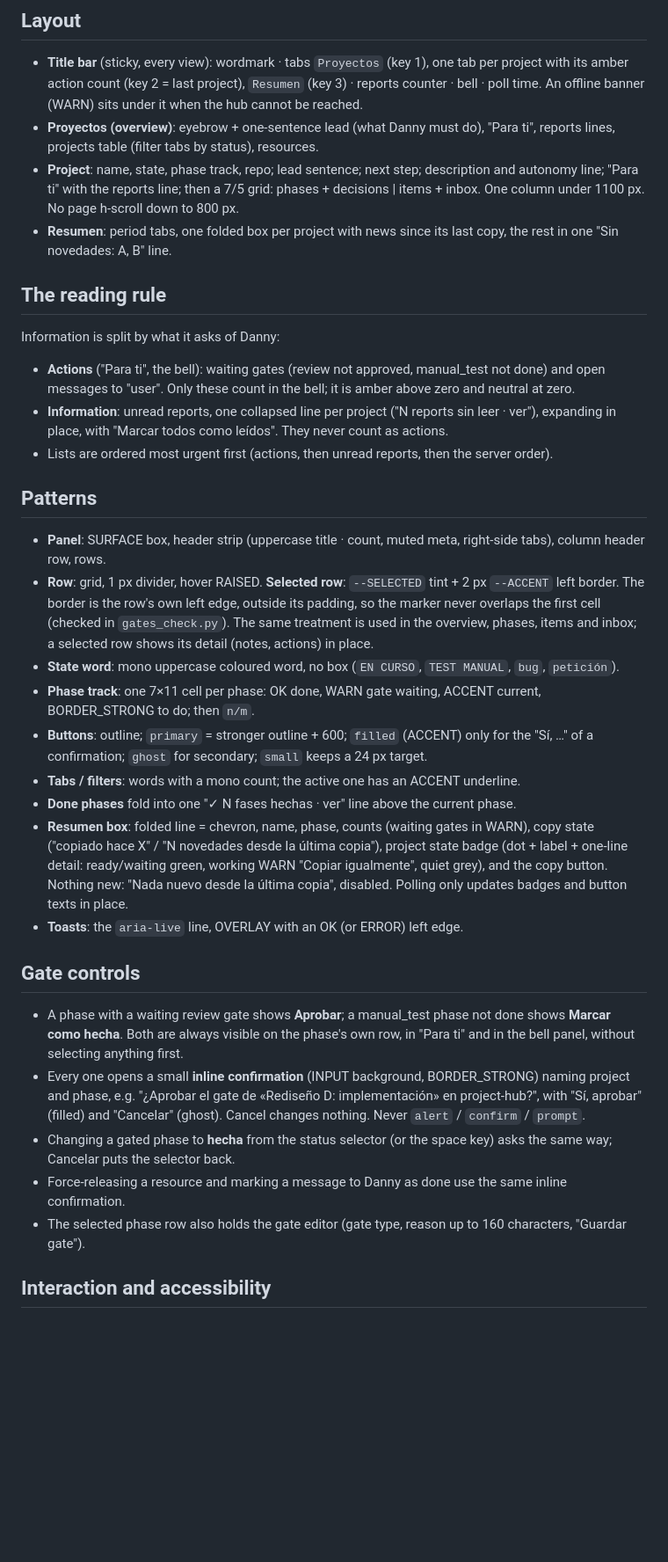
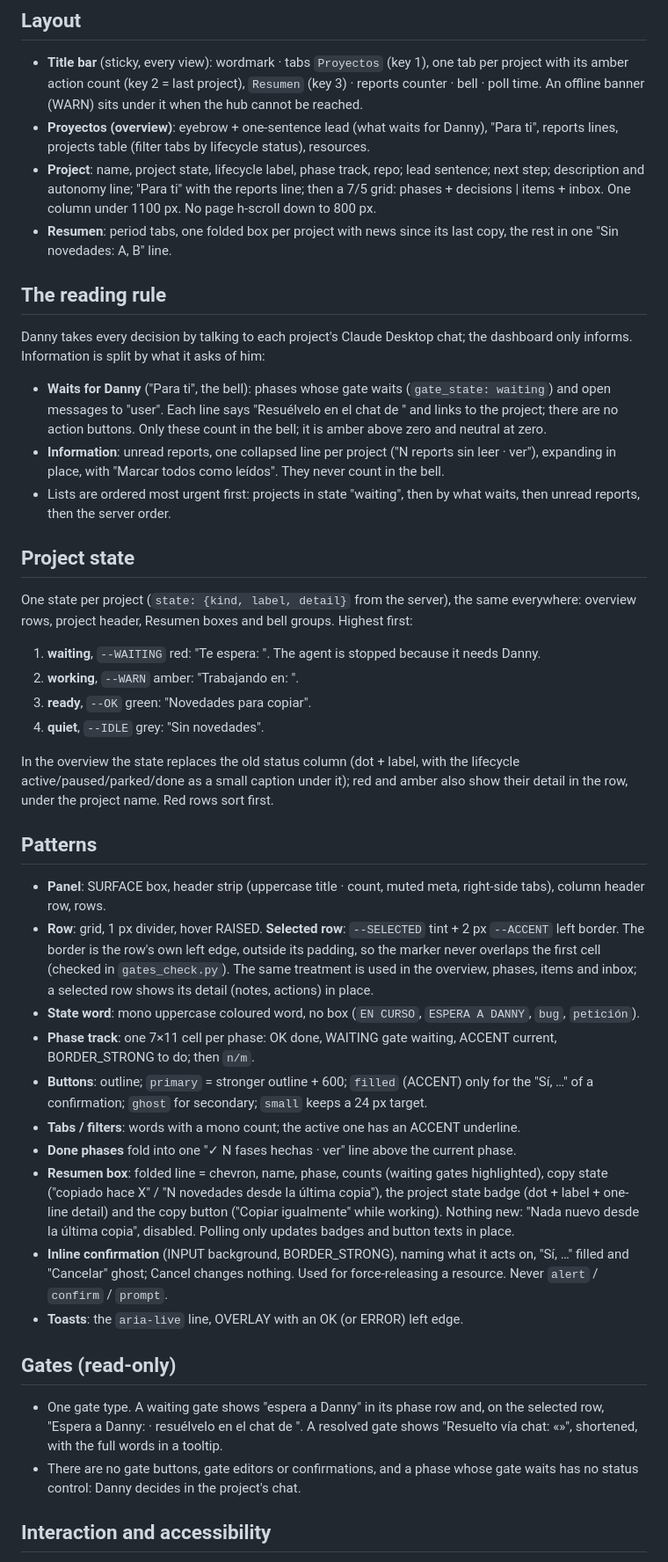
Before and after one commit to DannyFM-Artist/project-hub, a Markdown page: design-system/MASTER.md, the part around one of its changes. Shown at 88% size. Rendered like a GitHub page; blank space fills up the shorter version.

Commit message:
WIP: MASTER.md for read-only gates and project state

```diff
--- a/design-system/MASTER.md
+++ b/design-system/MASTER.md
@@ -44,36 +45,45 @@ Hub-only tokens live in the app (dannyfm-ui rule R3).
 ## Layout
 
 - **Title bar** (sticky, every view): wordmark · tabs `Proyectos` (key 1), one tab per project with its amber action count (key 2 = last project), `Resumen` (key 3) · reports counter · bell · poll time. An offline banner (WARN) sits under it when the hub cannot be reached.
-- **Proyectos (overview)**: eyebrow + one-sentence lead (what Danny must do), "Para ti", reports lines, projects table (filter tabs by status), resources.
-- **Project**: name, state, phase track, repo; lead sentence; next step; description and autonomy line; "Para ti" with the reports line; then a 7/5 grid: phases + decisions | items + inbox. One column under 1100 px. No page h-scroll down to 800 px.
+- **Proyectos (overview)**: eyebrow + one-sentence lead (what waits for Danny), "Para ti", reports lines, projects table (filter tabs by lifecycle status), resources.
+- **Project**: name, project state, lifecycle label, phase track, repo; lead sentence; next step; description and autonomy line; "Para ti" with the reports line; then a 7/5 grid: phases + decisions | items + inbox. One column under 1100 px. No page h-scroll down to 800 px.
 - **Resumen**: period tabs, one folded box per project with news since its last copy, the rest in one "Sin novedades: A, B" line.
 
 ## The reading rule
 
-Information is split by what it asks of Danny:
-- **Actions** ("Para ti", the bell): waiting gates (review not approved, manual_test not done) and open messages to "user". Only these count in the bell; it is amber above zero and neutral at zero.
-- **Information**: unread reports, one collapsed line per project ("N reports sin leer · ver"), expanding in place, with "Marcar todos como leídos". They never count as actions.
-- Lists are ordered most urgent first (actions, then unread reports, then the server order).
+Danny takes every decision by talking to each project's Claude Desktop chat; the dashboard only informs.
+Information is split by what it asks of him:
+- **Waits for Danny** ("Para ti", the bell): phases whose gate waits (`gate_state: waiting`) and open messages to "user". Each line says "Resuélvelo en el chat de <project>" and links to the project; there are no action buttons. Only these count in the bell; it is amber above zero and neutral at zero.
+- **Information**: unread reports, one collapsed line per project ("N reports sin leer · ver"), expanding in place, with "Marcar todos como leídos". They never count in the bell.
+- Lists are ordered most urgent first: projects in state "waiting", then by what waits, then unread reports, then the server order.
+
+## Project state
+
+One state per project (`state: {kind, label, detail}` from the server), the same everywhere: overview rows, project header, Resumen boxes and bell groups. Highest first:
+1. **waiting**, `--WAITING` red: "Te espera: <motivo>". The agent is stopped because it needs Danny.
+2. **working**, `--WARN` amber: "Trabajando en: <tarea>".
+3. **ready**, `--OK` green: "Novedades para copiar".
+4. **quiet**, `--IDLE` grey: "Sin novedades".
+
+In the overview the state replaces the old status column (dot + label, with the lifecycle active/paused/parked/done as a small caption under it); red and amber also show their detail in the row, under the project name. Red rows sort first.
 
 ## Patterns
 
 - **Panel**: SURFACE box, header strip (uppercase title · count, muted meta, right-side tabs), column header row, rows.
 - **Row**: grid, 1 px divider, hover RAISED. **Selected row**: `--SELECTED` tint + 2 px `--ACCENT` left border. The border is the row's own left edge, outside its padding, so the marker never overlaps the first cell (checked in `gates_check.py`). The same treatment is used in the overview, phases, items and inbox; a selected row shows its detail (notes, actions) in place.
-- **State word**: mono uppercase coloured word, no box (`EN CURSO`, `TEST MANUAL`, `bug`, `petición`).
-- **Phase track**: one 7×11 cell per phase: OK done, WARN gate waiting, ACCENT current, BORDER_STRONG to do; then `n/m`.
+- **State word**: mono uppercase coloured word, no box (`EN CURSO`, `ESPERA A DANNY`, `bug`, `petición`).
+- **Phase track**: one 7×11 cell per phase: OK done, WAITING gate waiting, ACCENT current, BORDER_STRONG to do; then `n/m`.
 - **Buttons**: outline; `primary` = stronger outline + 600; `filled` (ACCENT) only for the "Sí, …" of a confirmation; `ghost` for secondary; `small` keeps a 24 px target.
 - **Tabs / filters**: words with a mono count; the active one has an ACCENT underline.
 - **Done phases** fold into one "✓ N fases hechas · ver" line above the current phase.
-- **Resumen box**: folded line = chevron, name, phase, counts (waiting gates in WARN), copy state ("copiado hace X" / "N novedades desde la última copia"), project state badge (dot + label + one-line detail: ready/waiting green, working WARN "Copiar igualmente", quiet grey), and the copy button. Nothing new: "Nada nuevo desde la última copia", disabled. Polling only updates badges and button texts in place.
+- **Resumen box**: folded line = chevron, name, phase, counts (waiting gates highlighted), copy state ("copiado hace X" / "N novedades desde la última copia"), the project state badge (dot + label + one-line detail) and the copy button ("Copiar igualmente" while working). Nothing new: "Nada nuevo desde la última copia", disabled. Polling only updates badges and button texts in place.
+- **Inline confirmation** (INPUT background, BORDER_STRONG), naming what it acts on, "Sí, …" filled and "Cancelar" ghost; Cancel changes nothing. Used for force-releasing a resource. Never `alert` / `confirm` / `prompt`.
 - **Toasts**: the `aria-live` line, OVERLAY with an OK (or ERROR) left edge.
 
-## Gate controls
+## Gates (read-only)
 
-- A phase with a waiting review gate shows **Aprobar**; a manual_test phase not done shows **Marcar como hecha**. Both are always visible on the phase's own row, in "Para ti" and in the bell panel, without selecting anything first.
-- Every one opens a small **inline confirmation** (INPUT background, BORDER_STRONG) naming project and phase, e.g. "¿Aprobar el gate de «Rediseño D: implementación» en project-hub?", with "Sí, aprobar" (filled) and "Cancelar" (ghost). Cancel changes nothing. Never `alert` / `confirm` / `prompt`.
-- Changing a gated phase to **hecha** from the status selector (or the space key) asks the same way; Cancelar puts the selector back.
-- Force-releasing a resource and marking a message to Danny as done use the same inline confirmation.
-- The selected phase row also holds the gate editor (gate type, reason up to 160 characters, "Guardar gate").
+- One gate type. A waiting gate shows "espera a Danny" in its phase row and, on the selected row, "Espera a Danny: <motivo> · resuélvelo en el chat de <project>". A resolved gate shows "Resuelto vía chat: «<words>»", shortened, with the full words in a tooltip.
+- There are no gate buttons, gate editors or confirmations, and a phase whose gate waits has no status control: Danny decides in the project's chat.
 
 ## Interaction and accessibility
 
```
Also changed, not shown: other parts of design-system/MASTER.md (+8 -7 lines).
